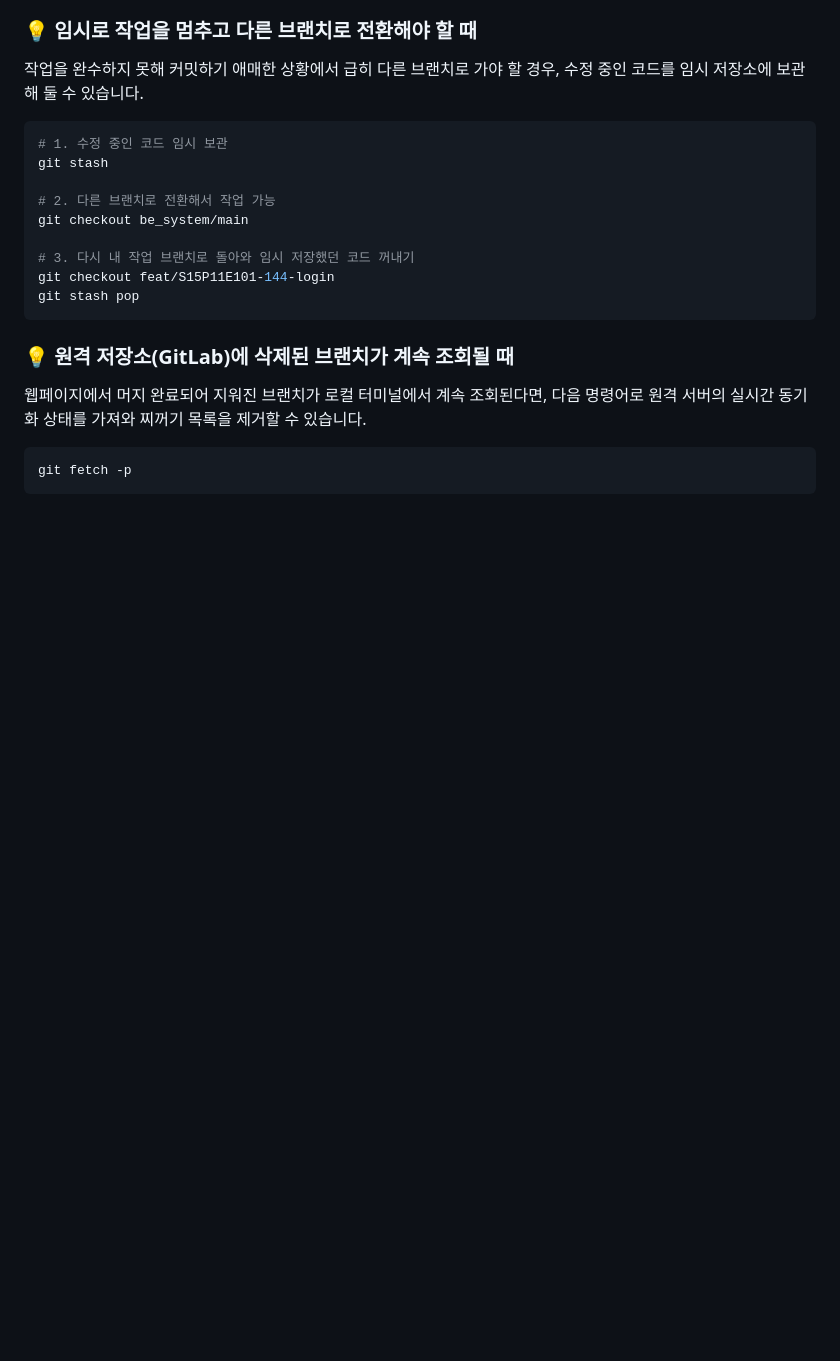
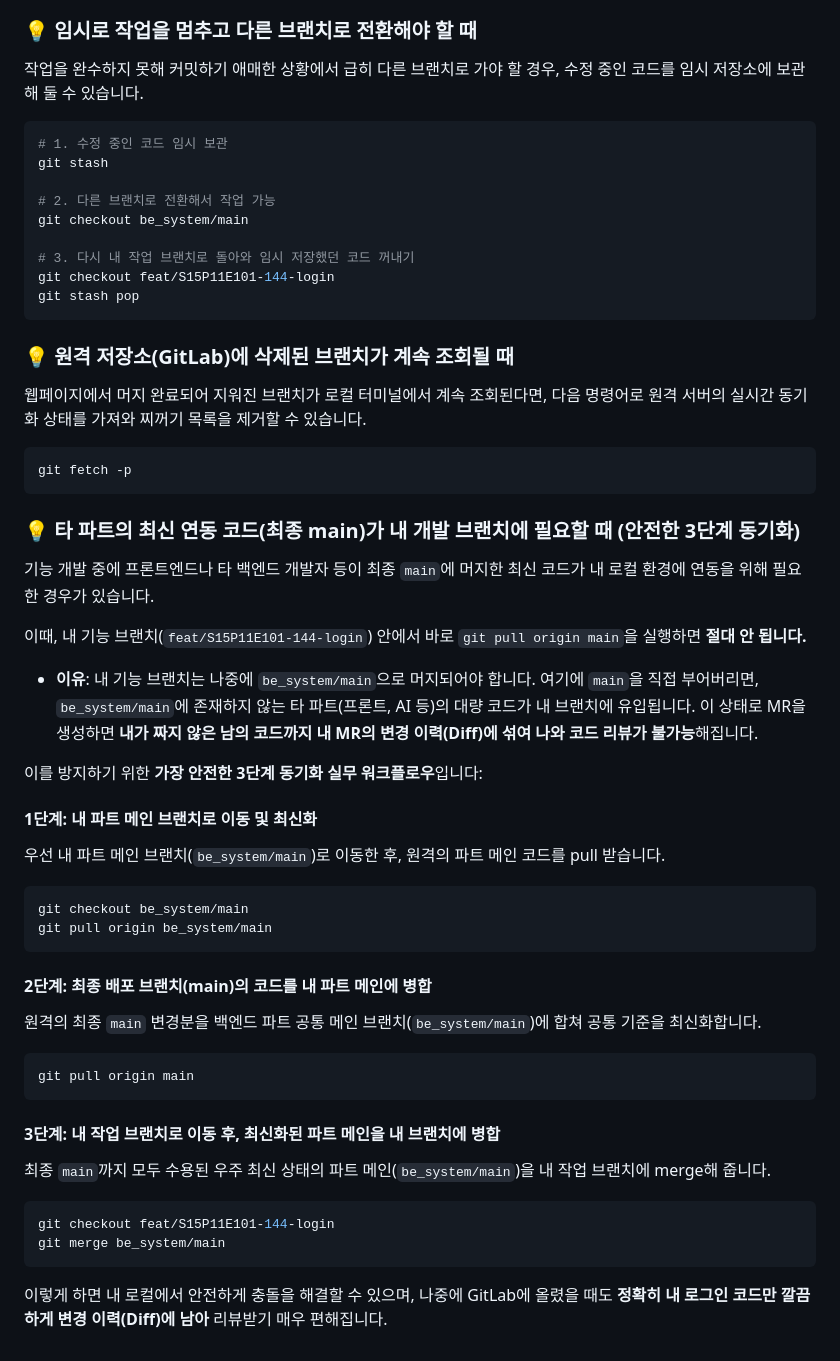
Before and after one commit to yeaseunglee96/bbiyong, a Markdown page: docs/git_branch_guide.md, the part around the change. Drawn GitHub-style; blank space fills up the shorter version.

Commit message:
docs: [Docs] 타 파트 코드 동기화 가이드 내용 추가

````diff
--- a/docs/git_branch_guide.md
+++ b/docs/git_branch_guide.md
@@ -131,3 +131,32 @@ git stash pop
 ```bash
 git fetch -p
 ```
+
+### 💡 타 파트의 최신 연동 코드(최종 main)가 내 개발 브랜치에 필요할 때 (안전한 3단계 동기화)
+기능 개발 중에 프론트엔드나 타 백엔드 개발자 등이 최종 `main`에 머지한 최신 코드가 내 로컬 환경에 연동을 위해 필요한 경우가 있습니다.
+
+이때, 내 기능 브랜치(`feat/S15P11E101-144-login`) 안에서 바로 `git pull origin main`을 실행하면 **절대 안 됩니다.**
+* **이유**: 내 기능 브랜치는 나중에 `be_system/main`으로 머지되어야 합니다. 여기에 `main`을 직접 부어버리면, `be_system/main`에 존재하지 않는 타 파트(프론트, AI 등)의 대량 코드가 내 브랜치에 유입됩니다. 이 상태로 MR을 생성하면 **내가 짜지 않은 남의 코드까지 내 MR의 변경 이력(Diff)에 섞여 나와 코드 리뷰가 불가능**해집니다.
+
+이를 방지하기 위한 **가장 안전한 3단계 동기화 실무 워크플로우**입니다:
+
+#### 1단계: 내 파트 메인 브랜치로 이동 및 최신화
+우선 내 파트 메인 브랜치(`be_system/main`)로 이동한 후, 원격의 파트 메인 코드를 pull 받습니다.
+```bash
+git checkout be_system/main
+git pull origin be_system/main
+```
+
+#### 2단계: 최종 배포 브랜치(main)의 코드를 내 파트 메인에 병합
+원격의 최종 `main` 변경분을 백엔드 파트 공통 메인 브랜치(`be_system/main`)에 합쳐 공통 기준을 최신화합니다.
+```bash
+git pull origin main
+```
+
+#### 3단계: 내 작업 브랜치로 이동 후, 최신화된 파트 메인을 내 브랜치에 병합
+최종 `main`까지 모두 수용된 우주 최신 상태의 파트 메인(`be_system/main`)을 내 작업 브랜치에 merge해 줍니다.
+```bash
+git checkout feat/S15P11E101-144-login
+git merge be_system/main
+```
+이렇게 하면 내 로컬에서 안전하게 충돌을 해결할 수 있으며, 나중에 GitLab에 올렸을 때도 **정확히 내 로그인 코드만 깔끔하게 변경 이력(Diff)에 남아** 리뷰받기 매우 편해집니다.
````
